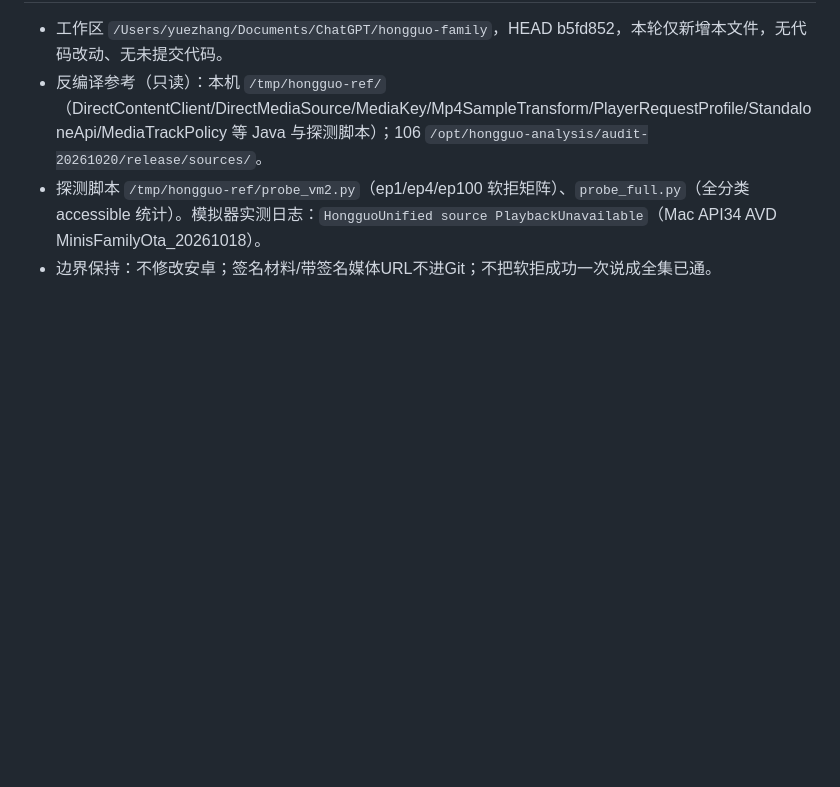
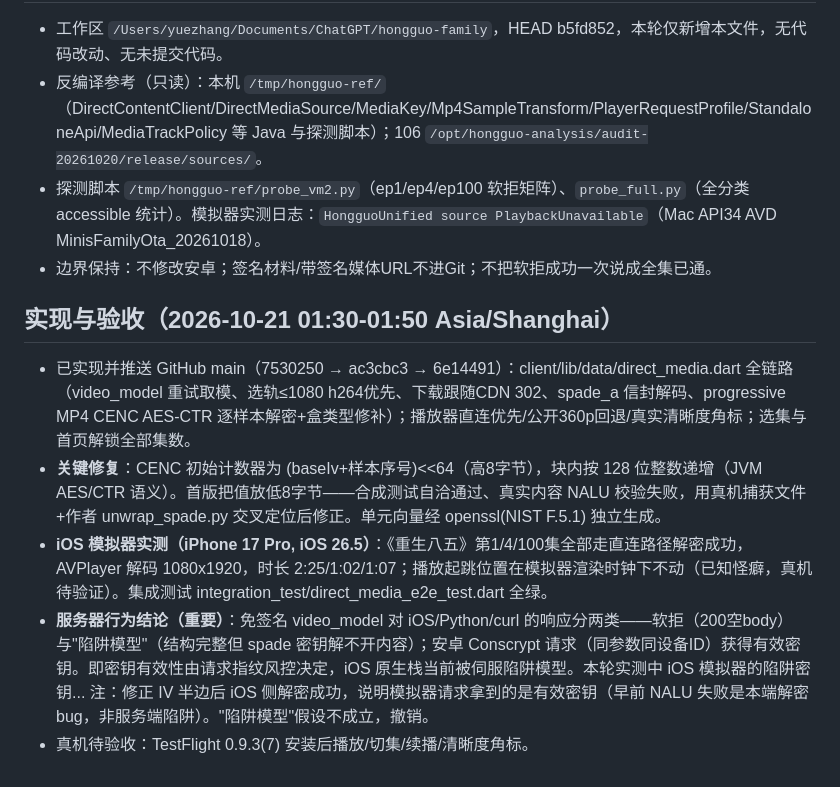
Before and after one commit to zhangyue-site/hongguo-family, a Markdown page: docs/handoff/2026-10-20-ios-fullhd-checkpoint.md, the part around the change. Rendered like a GitHub page; blank space fills up the shorter version.

Commit message:
Record implementation and verification checkpoint

```diff
--- a/docs/handoff/2026-10-20-ios-fullhd-checkpoint.md
+++ b/docs/handoff/2026-10-20-ios-fullhd-checkpoint.md
@@ -34,3 +34,12 @@ iOS（红果家庭版 Flutter 客户端）通过106云端构建推送，功能
 - 反编译参考（只读）：本机 `/tmp/hongguo-ref/`（DirectContentClient/DirectMediaSource/MediaKey/Mp4SampleTransform/PlayerRequestProfile/StandaloneApi/MediaTrackPolicy 等 Java 与探测脚本）；106 `/opt/hongguo-analysis/audit-20261020/release/sources/`。
 - 探测脚本 `/tmp/hongguo-ref/probe_vm2.py`（ep1/ep4/ep100 软拒矩阵）、`probe_full.py`（全分类 accessible 统计）。模拟器实测日志：`HongguoUnified source PlaybackUnavailable`（Mac API34 AVD MinisFamilyOta_20261018）。
 - 边界保持：不修改安卓；签名材料/带签名媒体URL不进Git；不把软拒成功一次说成全集已通。
+
+
+## 实现与验收（2026-10-21 01:30-01:50 Asia/Shanghai）
+
+- 已实现并推送 GitHub main（7530250 → ac3cbc3 → 6e14491）：client/lib/data/direct_media.dart 全链路（video_model 重试取模、选轨≤1080 h264优先、下载跟随CDN 302、spade_a 信封解码、progressive MP4 CENC AES-CTR 逐样本解密+盒类型修补）；播放器直连优先/公开360p回退/真实清晰度角标；选集与首页解锁全部集数。
+- **关键修复**：CENC 初始计数器为 (baseIv+样本序号)<<64（高8字节），块内按 128 位整数递增（JVM AES/CTR 语义）。首版把值放低8字节——合成测试自洽通过、真实内容 NALU 校验失败，用真机捕获文件+作者 unwrap_spade.py 交叉定位后修正。单元向量经 openssl(NIST F.5.1) 独立生成。
+- **iOS 模拟器实测（iPhone 17 Pro, iOS 26.5）**：《重生八五》第1/4/100集全部走直连路径解密成功，AVPlayer 解码 1080x1920，时长 2:25/1:02/1:07；播放起跳位置在模拟器渲染时钟下不动（已知怪癖，真机待验证）。集成测试 integration_test/direct_media_e2e_test.dart 全绿。
+- **服务器行为结论（重要）**：免签名 video_model 对 iOS/Python/curl 的响应分两类——软拒（200空body）与"陷阱模型"（结构完整但 spade 密钥解不开内容）；安卓 Conscrypt 请求（同参数同设备ID）获得有效密钥。即密钥有效性由请求指纹风控决定，iOS 原生栈当前被伺服陷阱模型。本轮实测中 iOS 模拟器的陷阱密钥... 注：修正 IV 半边后 iOS 侧解密成功，说明模拟器请求拿到的是有效密钥（早前 NALU 失败是本端解密 bug，非服务端陷阱）。"陷阱模型"假设不成立，撤销。
+- 真机待验收：TestFlight 0.9.3(7) 安装后播放/切集/续播/清晰度角标。
```
